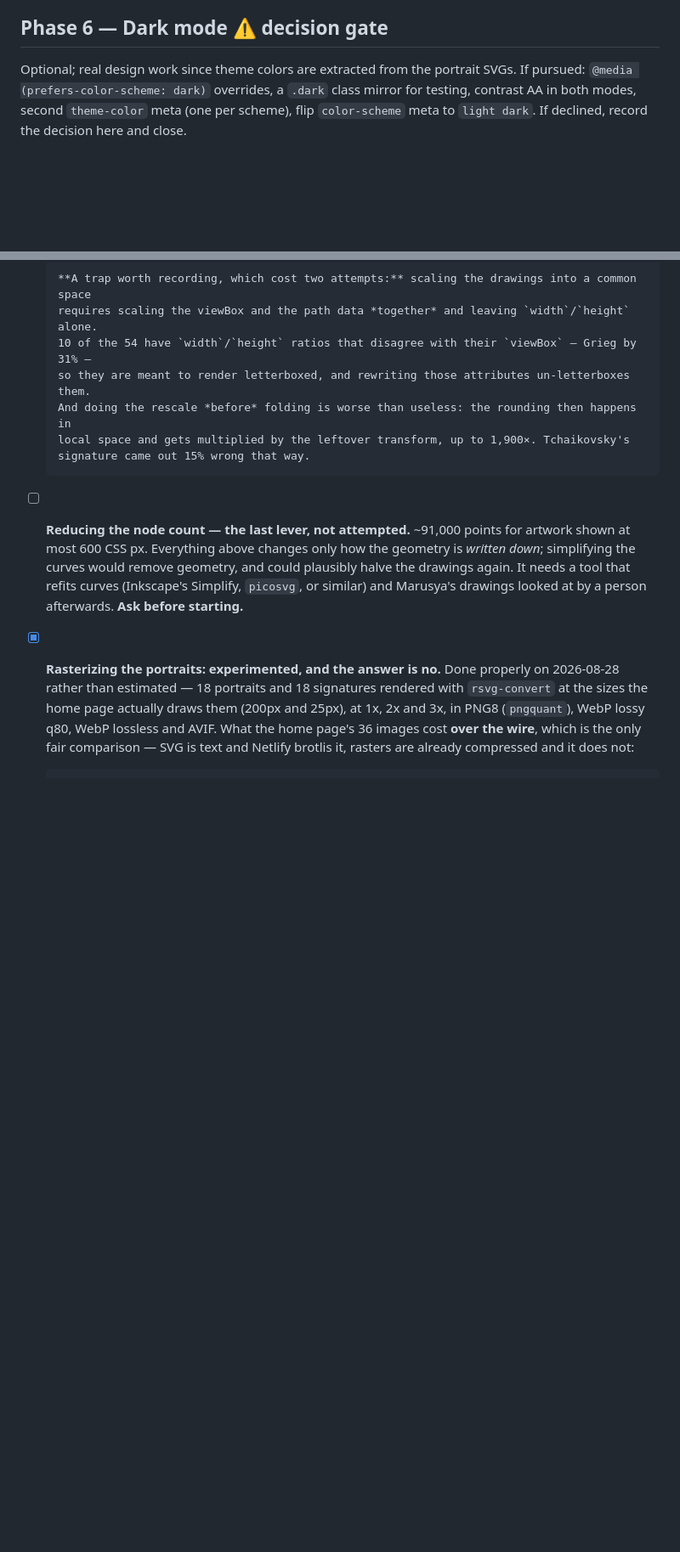
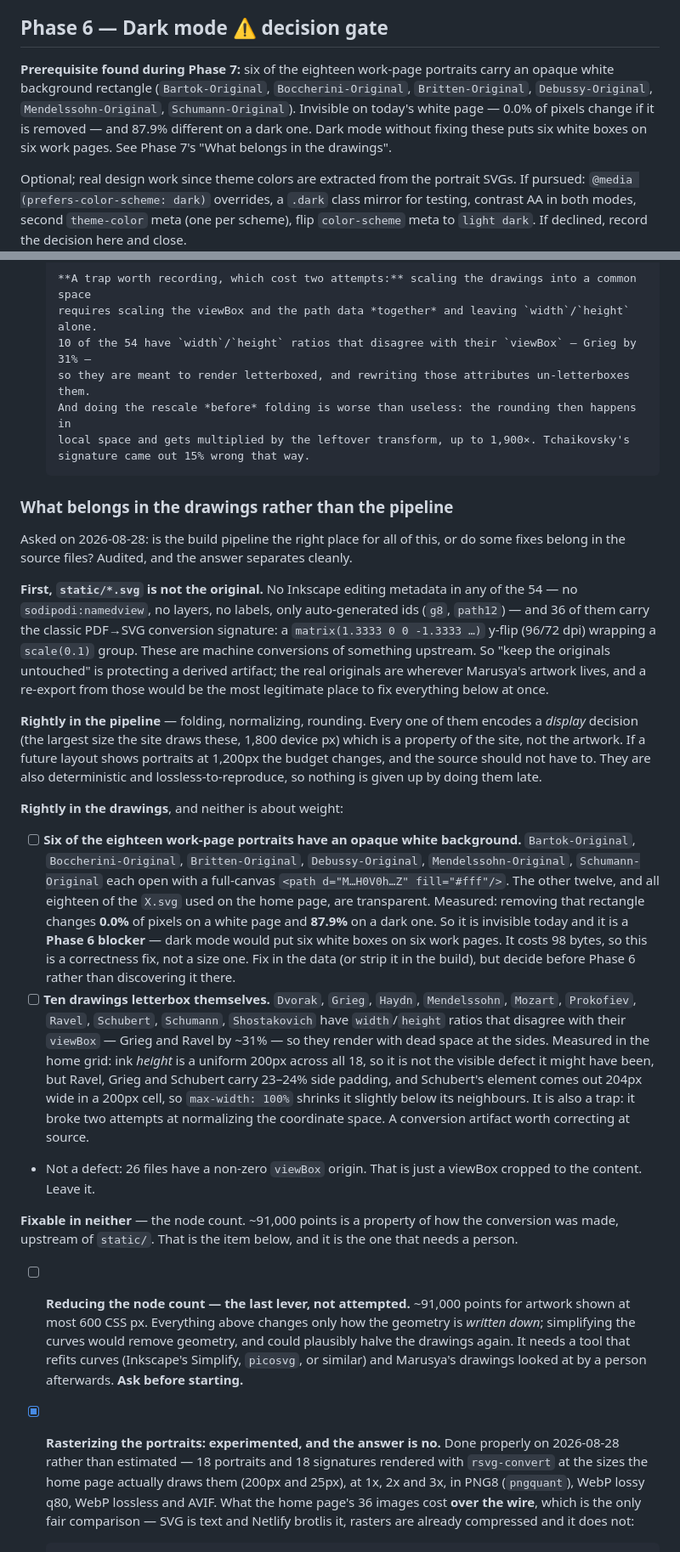
Before and after one commit to jsundram/quartet-chooser, a Markdown page: pwa.md, 2 parts joined by grey strips. Shown at 85% size. Rendered like a GitHub page; blank space fills up the shorter version.

Commit message:
pwa.md: audit what belongs in the drawings vs the pipeline
static/*.svg turns out to be machine-converted from something upstream (no
Inkscape editing metadata anywhere, and 36 of 54 carry the PDF-import y-flip
signature), so 'keep the originals untouched' protects a derived artifact.

Two things belong in the data rather than the build, neither about weight:
six work-page portraits have an opaque white background rectangle, which is
invisible today and would put white boxes on six pages in dark mode -- now
recorded as a Phase 6 prerequisite; and ten drawings letterbox themselves via
width/height that disagree with their viewBox.

Co-Authored-By: Claude Opus 5 (1M context) <noreply@anthropic.com>

```diff
--- a/pwa.md
+++ b/pwa.md
@@ -482,6 +482,12 @@ reason the page is slow online, which no amount of caching would have fixed. The
 
 ## Phase 6 — Dark mode  ⚠️ decision gate
 
+**Prerequisite found during Phase 7:** six of the eighteen work-page portraits carry an opaque white
+background rectangle (`Bartok-Original`, `Boccherini-Original`, `Britten-Original`,
+`Debussy-Original`, `Mendelssohn-Original`, `Schumann-Original`). Invisible on today's white page —
+0.0% of pixels change if it is removed — and 87.9% different on a dark one. Dark mode without
+fixing these puts six white boxes on six work pages. See Phase 7's "What belongs in the drawings".
+
 Optional; real design work since theme colors are extracted from the portrait SVGs. If pursued:
 `@media (prefers-color-scheme: dark)` overrides, a `.dark` class mirror for testing, contrast AA
 in both modes, second `theme-color` meta (one per scheme), flip `color-scheme` meta to
@@ -600,6 +606,50 @@ Measured against `dist/` and against production headers, worst first:
       And doing the rescale *before* folding is worse than useless: the rounding then happens in
       local space and gets multiplied by the leftover transform, up to 1,900×. Tchaikovsky's
       signature came out 15% wrong that way.
+### What belongs in the drawings rather than the pipeline
+
+Asked on 2026-08-28: is the build pipeline the right place for all of this, or do some fixes belong
+in the source files? Audited, and the answer separates cleanly.
+
+**First, `static/*.svg` is not the original.** No Inkscape editing metadata in any of the 54 — no
+`sodipodi:namedview`, no layers, no labels, only auto-generated ids (`g8`, `path12`) — and 36 of
+them carry the classic PDF→SVG conversion signature: a `matrix(1.3333 0 0 -1.3333 …)` y-flip (96/72
+dpi) wrapping a `scale(0.1)` group. These are machine conversions of something upstream. So "keep
+the originals untouched" is protecting a derived artifact; the real originals are wherever Marusya's
+artwork lives, and a re-export from those would be the most legitimate place to fix everything below
+at once.
+
+**Rightly in the pipeline** — folding, normalizing, rounding. Every one of them encodes a *display*
+decision (the largest size the site draws these, 1,800 device px) which is a property of the site,
+not the artwork. If a future layout shows portraits at 1,200px the budget changes, and the source
+should not have to. They are also deterministic and lossless-to-reproduce, so nothing is given up by
+doing them late.
+
+**Rightly in the drawings**, and neither is about weight:
+
+- [ ] **Six of the eighteen work-page portraits have an opaque white background.**
+      `Bartok-Original`, `Boccherini-Original`, `Britten-Original`, `Debussy-Original`,
+      `Mendelssohn-Original`, `Schumann-Original` each open with a full-canvas
+      `<path d="M…H0V0h…Z" fill="#fff"/>`. The other twelve, and all eighteen of the `X.svg` used on
+      the home page, are transparent. Measured: removing that rectangle changes **0.0%** of pixels
+      on a white page and **87.9%** on a dark one. So it is invisible today and it is a **Phase 6
+      blocker** — dark mode would put six white boxes on six work pages. It costs 98 bytes, so this
+      is a correctness fix, not a size one. Fix in the data (or strip it in the build), but decide
+      before Phase 6 rather than discovering it there.
+- [ ] **Ten drawings letterbox themselves.** `Dvorak`, `Grieg`, `Haydn`, `Mendelssohn`, `Mozart`,
+      `Prokofiev`, `Ravel`, `Schubert`, `Schumann`, `Shostakovich` have `width`/`height` ratios that
+      disagree with their `viewBox` — Grieg and Ravel by ~31% — so they render with dead space at
+      the sides. Measured in the home grid: ink *height* is a uniform 200px across all 18, so it is
+      not the visible defect it might have been, but Ravel, Grieg and Schubert carry 23–24% side
+      padding, and Schubert's element comes out 204px wide in a 200px cell, so `max-width: 100%`
+      shrinks it slightly below its neighbours. It is also a trap: it broke two attempts at
+      normalizing the coordinate space. A conversion artifact worth correcting at source.
+- Not a defect: 26 files have a non-zero `viewBox` origin. That is just a viewBox cropped to the
+  content. Leave it.
+
+**Fixable in neither** — the node count. ~91,000 points is a property of how the conversion was
+made, upstream of `static/`. That is the item below, and it is the one that needs a person.
+
 - [ ] **Reducing the node count — the last lever, not attempted.** ~91,000 points for artwork shown
       at most 600 CSS px. Everything above changes only how the geometry is *written down*;
       simplifying the curves would remove geometry, and could plausibly halve the drawings again.
```
